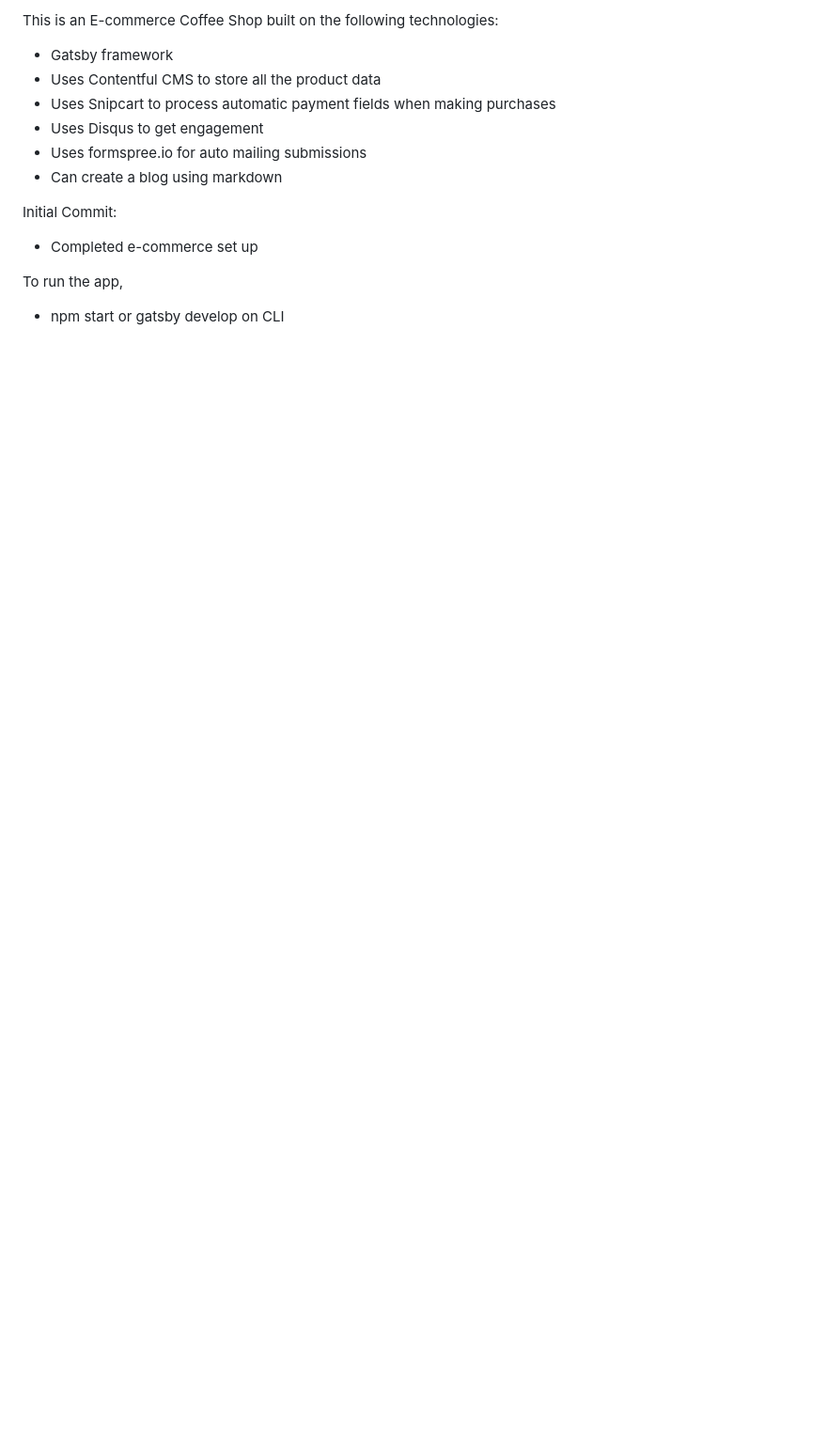
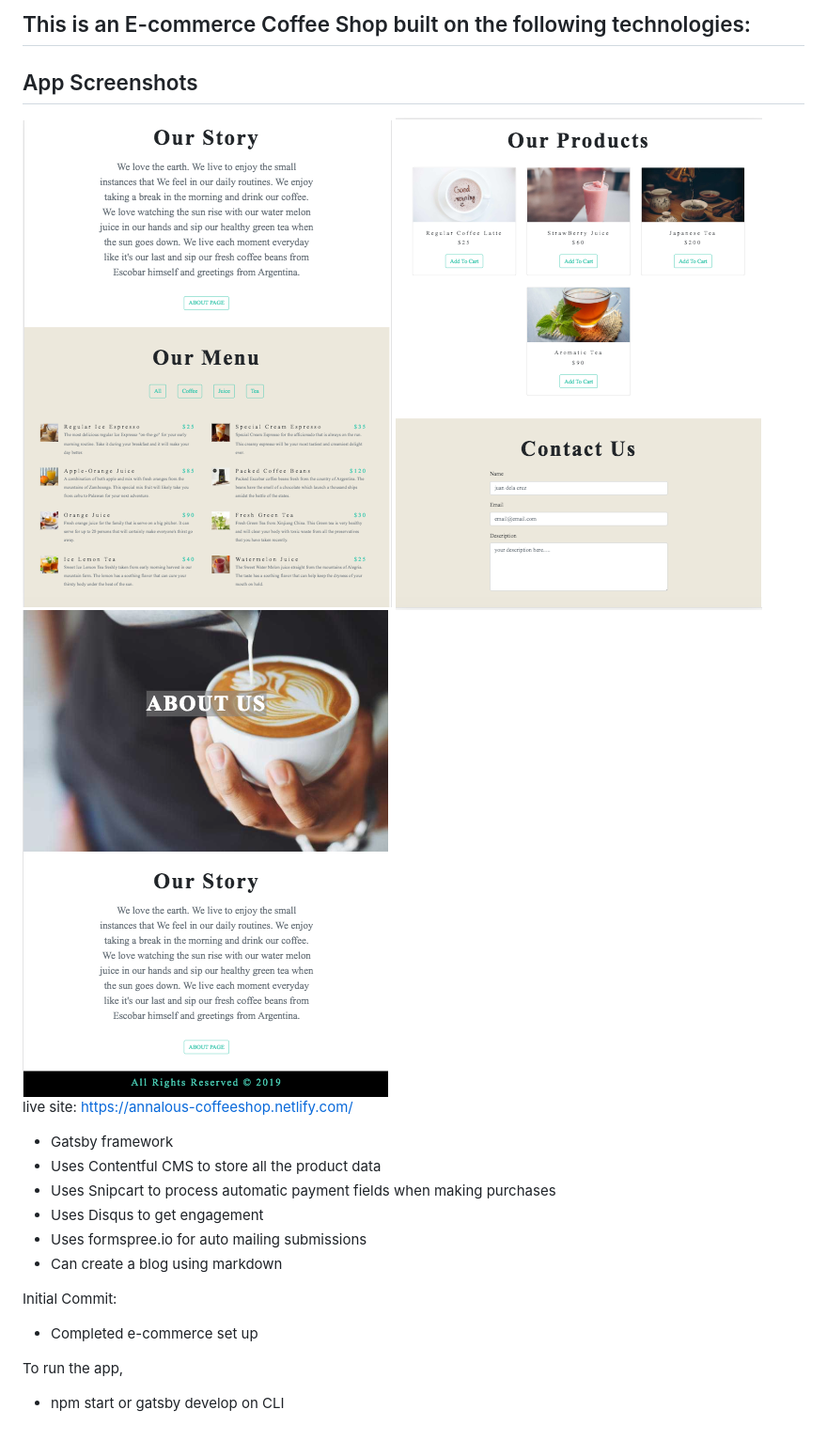
Before and after one commit to brenborbs/CoffeeShop, a Markdown page: README.md, the part around the change. Shown: that part at 94% size. GitHub-like rendering; pictures changed too: app.png (added), app2.png (added), app3.png (added); blank space fills up the shorter version.

Commit message:
added screenshots

```diff
--- a/README.md
+++ b/README.md
@@ -1,4 +1,12 @@
-This is an E-commerce Coffee Shop built on the following technologies:
+## This is an E-commerce Coffee Shop built on the following technologies:
+
+## App Screenshots
+
+<img src="app.png" alt="CoffeeShop">
+<img src="app2.png" alt="CoffeeShop">
+<img src="app3.png" alt="CoffeeShop">
+
+live site: https://annalous-coffeeshop.netlify.com/
 
 - Gatsby framework
 - Uses Contentful CMS to store all the product data
@@ -8,7 +16,9 @@ This is an E-commerce Coffee Shop built on the following technologies:
 - Can create a blog using markdown
 
 Initial Commit:
+
 - Completed e-commerce set up
 
 To run the app,
+
 - npm start or gatsby develop on CLI
```
Also changed, not shown: 1 other file.
